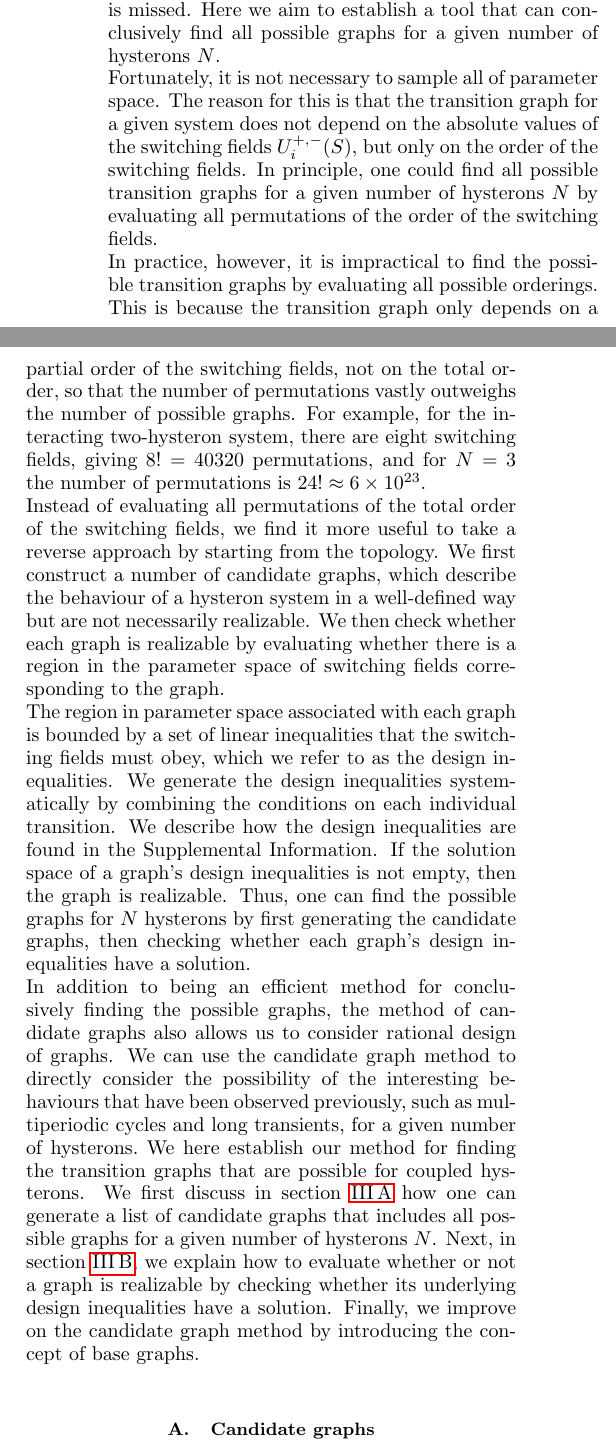
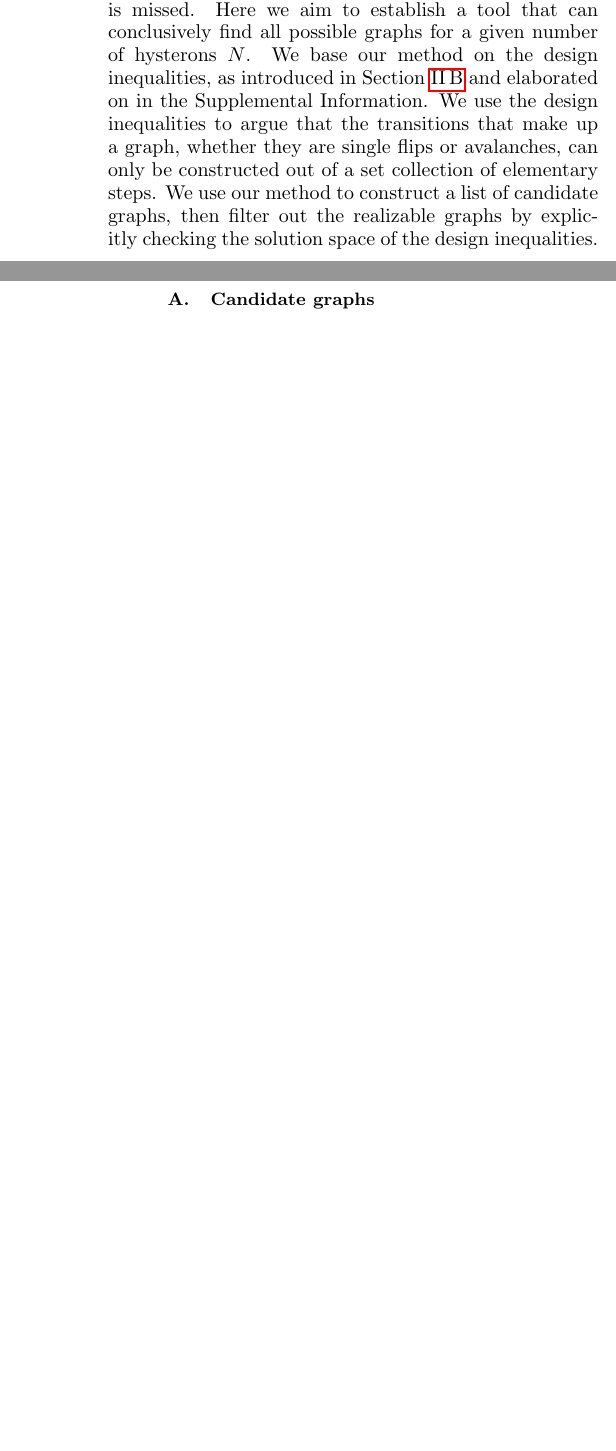
Before and after one commit to MargotHTeunisse/PhD-VanHeckeGroup-Schrijven, a LaTeX paper (Paper_draft.tex): two parts of the columns of page 3 of 7, joined at a grey line, cut so that both start at the same text, the shorter picture padded with empty space. Compiled offline with pdfLaTeX.

Commit message:
Reworked introduction to candidate graphs section to reflect structure change

```diff
--- a/Paper_draft.tex
+++ b/Paper_draft.tex
@@ -110,13 +110,7 @@ We have shown that it is straightforward to construct all Preisach graphs by con
 We thus see that it is inefficient to find all graphs for an interacting system of hysterons by considering the permutations of all switching fields. Even so, we can make use of the fact that the state transition graph only depends on a partial ordering of the switching fields. Namely, we know that each graph has an underlying set of linear inequalities $U_i(S_A) > U_j(S_B)$, which we refer to as the design inequalities\cite{vhecke2021}. The solution space of the design inequalities provides the region in parameter space that leads to the given graph. In particular, if the design inequalities have no solution, then the given graph is not realizable.\\
 \section{Constructing possible graphs}
 In recent work, the transition graphs for two- and three-hysteron systems were found using numerical sampling. The obtained graphs contain several noteworthy phenomena that are not possible in the Preisach model, such as breaking of loop return point memory, scrambling, multiperiodic cycles and long transients\cite{vhecke2021}.\\
-A significant disadvantage of numerical sampling is that it is not conclusive, as it is always possible that a region in parameter space leading to a certain transition graph is missed. Here we aim to establish a tool that can conclusively find all possible graphs for a given number of hysterons $N$.\\
-Fortunately, it is not necessary to sample all of parameter space. The reason for this is that the transition graph for a given system does not depend on the absolute values of the switching fields $U_i^{+,-}(S)$, but only on the order of the switching fields. In principle, one could find all possible transition graphs for a given number of hysterons $N$ by evaluating all permutations of the order of the switching fields.\\
-In practice, however, it is impractical to find the possible transition graphs by evaluating all possible orderings. This is because the transition graph only depends on a partial order of the switching fields, not on the total order, so that the number of permutations vastly outweighs the number of possible graphs. For example, for the interacting two-hysteron system, there are eight switching fields, giving $8! = 40320$ permutations, and for $N=3$ the number of permutations is $24! \approx 6\times 10^{23}$.\\
-Instead of evaluating all permutations of the total order of the switching fields, we find it more useful to take a reverse approach by starting from the topology. We first construct a number of candidate graphs, which describe the behaviour of a hysteron system in a well-defined way but are not necessarily realizable. We then check whether each graph is realizable by evaluating whether there is a region in the parameter space of switching fields corresponding to the graph.\\
-The region in parameter space associated with each graph is bounded by a set of linear inequalities that the switching fields must obey, which we refer to as the design inequalities. We generate the design inequalities systematically by combining the conditions on each individual transition. We describe how the design inequalities are found in the Supplemental Information. If the solution space of a graph's design inequalities is not empty, then the graph is realizable. Thus, one can find the possible graphs for $N$ hysterons by first generating the candidate graphs, then checking whether each graph's design inequalities have a solution.\\
-In addition to being an efficient method for conclusively finding the possible graphs, the method of candidate graphs also allows us to consider rational design of graphs. We can use the candidate graph method to directly consider the possibility of the interesting behaviours that have been observed previously, such as multiperiodic cycles and long transients, for a  given number of hysterons.\
-We here establish our method for finding the transition graphs that are possible for coupled hysterons. We first discuss in section \ref{ssec:candidate_graphs} how one can generate a list of candidate graphs that includes all possible graphs for a given number of hysterons $N$. Next, in section \ref{ssec:realizability}, we explain how to evaluate whether or not a graph is realizable by checking whether its underlying design inequalities have a solution. Finally, we improve on the candidate graph method by introducing the concept of base graphs.
+A significant disadvantage of numerical sampling is that it is not conclusive, as it is always possible that a region in parameter space leading to a certain transition graph is missed. Here we aim to establish a tool that can conclusively find all possible graphs for a given number of hysterons $N$. We base our method on the design inequalities, as introduced in Section \ref{ssec:ordering} and elaborated on in the Supplemental Information. We use the design inequalities to argue that the transitions that make up a graph, whether they are single flips or avalanches, can only be constructed out of a set collection of elementary steps. We use our method to construct a list of candidate graphs, then filter out the realizable graphs by explicitly checking the solution space of the design inequalities.\\
 \subsection{Candidate graphs}\label{ssec:candidate_graphs}
 A well-defined transition graph for $N$ hysterons consists out of $2^N$ states, and $2(2^N-1)$ transitions, namely the up and down transitions from each state, except for the saturated states which only have one transition each. A transition graph is constructed by choosing a transition path for each of these $2(2^N-1)$ transitions. A transition path may be a single hysteron flip, or may consist of multiple flipped hysterons. When a transition path consists of multiple hysteron flips, we speak of an avalanche.\\
 Naively, one can construct all possible transition graphs by finding the possible transition paths for each individual transition. For example, for $N=2$ one finds $3^4\times 6^2 = 2916$ graphs (Fig.\ref{fig:transition_paths_N2}).\\
```
Also changed, not shown: Paper_draft.pdf, Paper_draft.tex (4 more changed lines), 1 other file.
